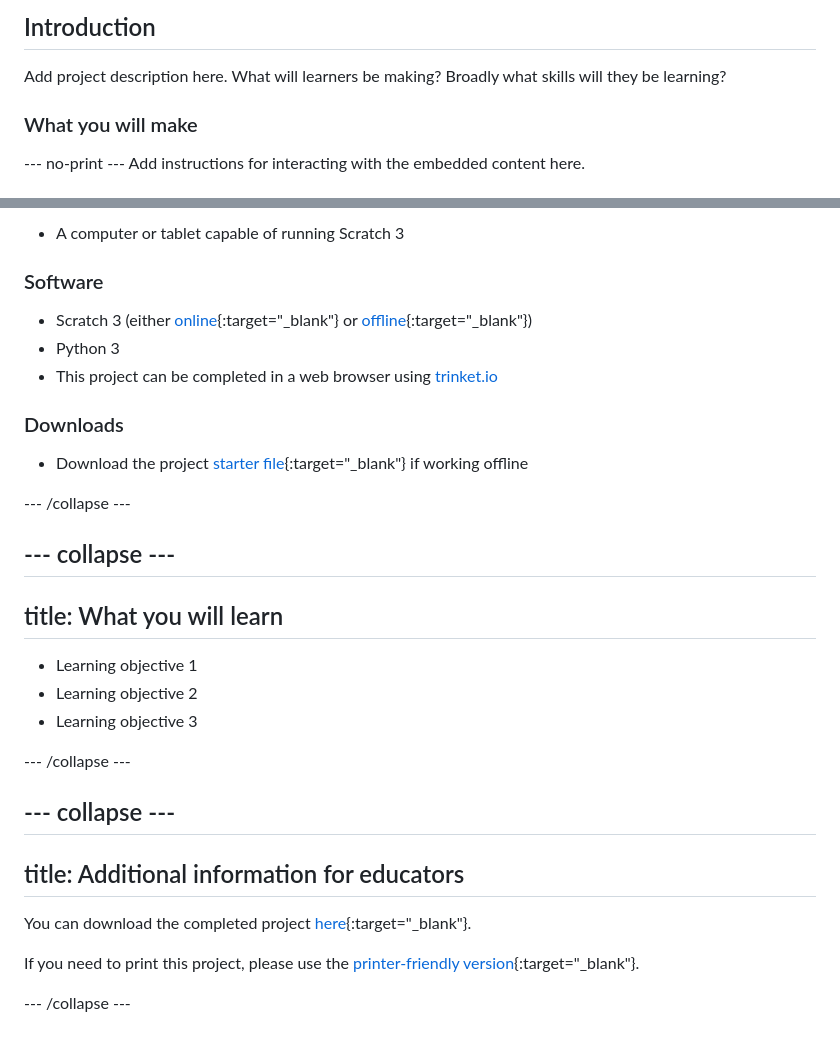
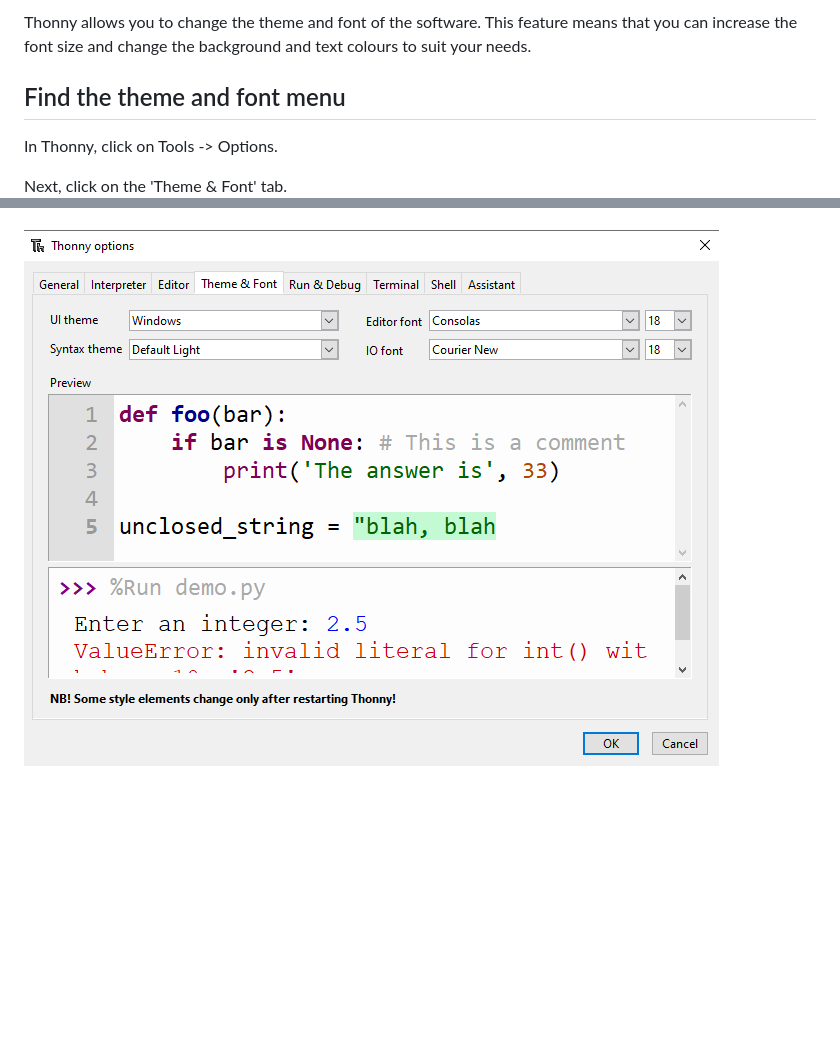
Before and after one commit to raspberrypilearning/change-theme-thonny, a Markdown page: en/step_1.md, 2 parts joined by grey strips. GitHub-like rendering; pictures changed too: en/images/theme-tab.PNG (added); blank space fills up the shorter version.

Commit message:
updated the ingredient

```diff
--- a/en/step_1.md
+++ b/en/step_1.md
@@ -1,9 +1,8 @@
-## Introduction
+Thonny allows you to change the theme and font of the software. This feature means that you can increase the font size and change the background and text colours to suit your needs.
 
-Add project description here. What will learners be making? Broadly what skills will they be learning?
+## Find the theme and font menu
 
-### What you will make
+In Thonny, click on Tools -> Options.
 
---- no-print ---
-Add instructions for interacting with the embedded content here.
+Next, click on the 'Theme & Font' tab.
 
@@ -25,35 +9 @@ title: What you will need
-+ A computer or tablet capable of running Scratch 3
-
-### Software
-
-+ Scratch 3 (either [online](https://scratch.mit.edu/){:target="_blank"} or [offline](https://scratch.mit.edu/download){:target="_blank"})
-+ Python 3
-+ This project can be completed in a web browser using [trinket.io](https://trinket.io/)
-
-### Downloads
-
-+ Download the project [starter file](http://rpf.io/p/en/projectName-go){:target="_blank"} if working offline
-
---- /collapse ---
-
---- collapse ---
----
-title: What you will learn
----
-
-+ Learning objective 1
-+ Learning objective 2
-+ Learning objective 3
-
---- /collapse ---
-
---- collapse ---
----
-title: Additional information for educators
----
-
-You can download the completed project [here](http://rpf.io/p/en/projectName-get){:target="_blank"}.
-
-If you need to print this project, please use the [printer-friendly version](https://projects.raspberrypi.org/en/projects/projectName/print){:target="_blank"}.
-
---- /collapse ---
+![A screenshot of the Thonny programming environment. The image shows the 'Theme & Font' tab in the Options window.](images/theme-tab.PNG)
```
Also changed, not shown: other parts of en/step_1.md (+0 -15 lines).
